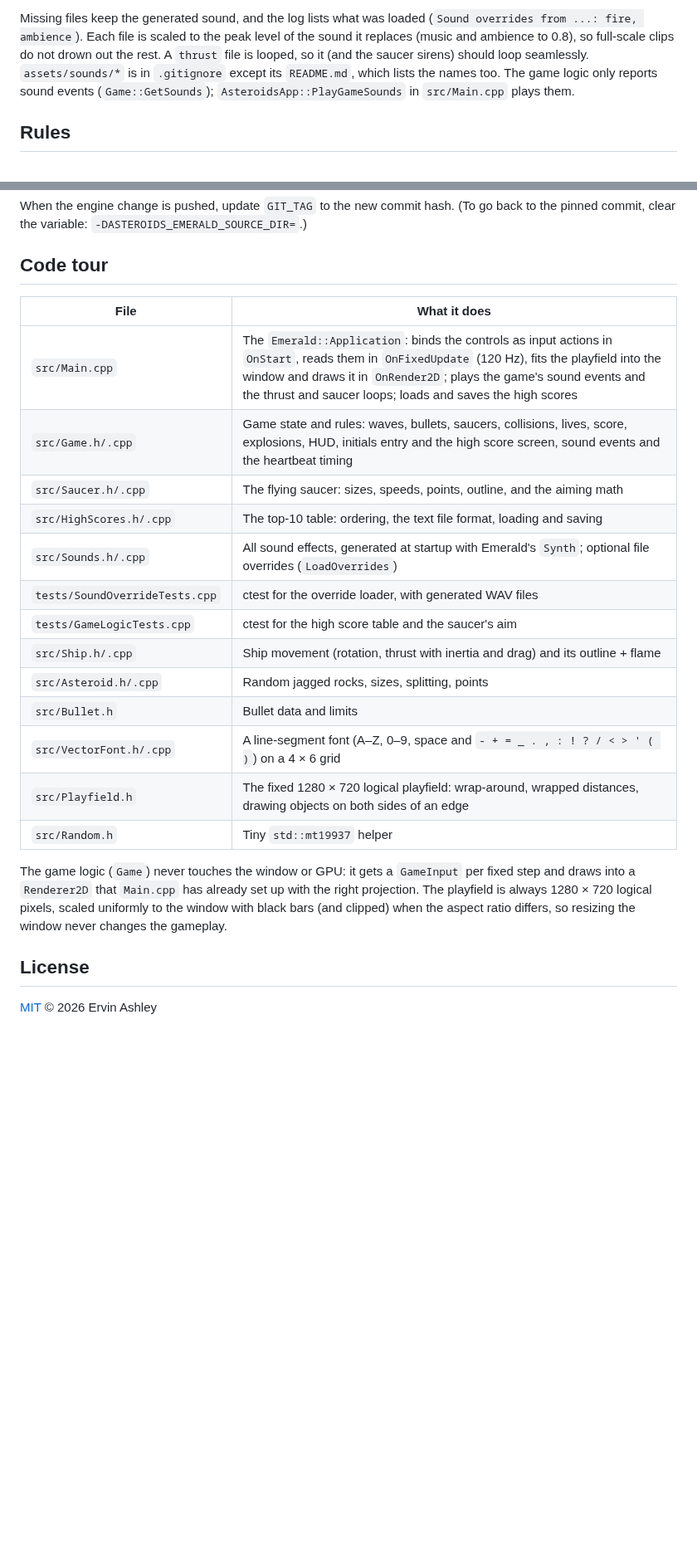
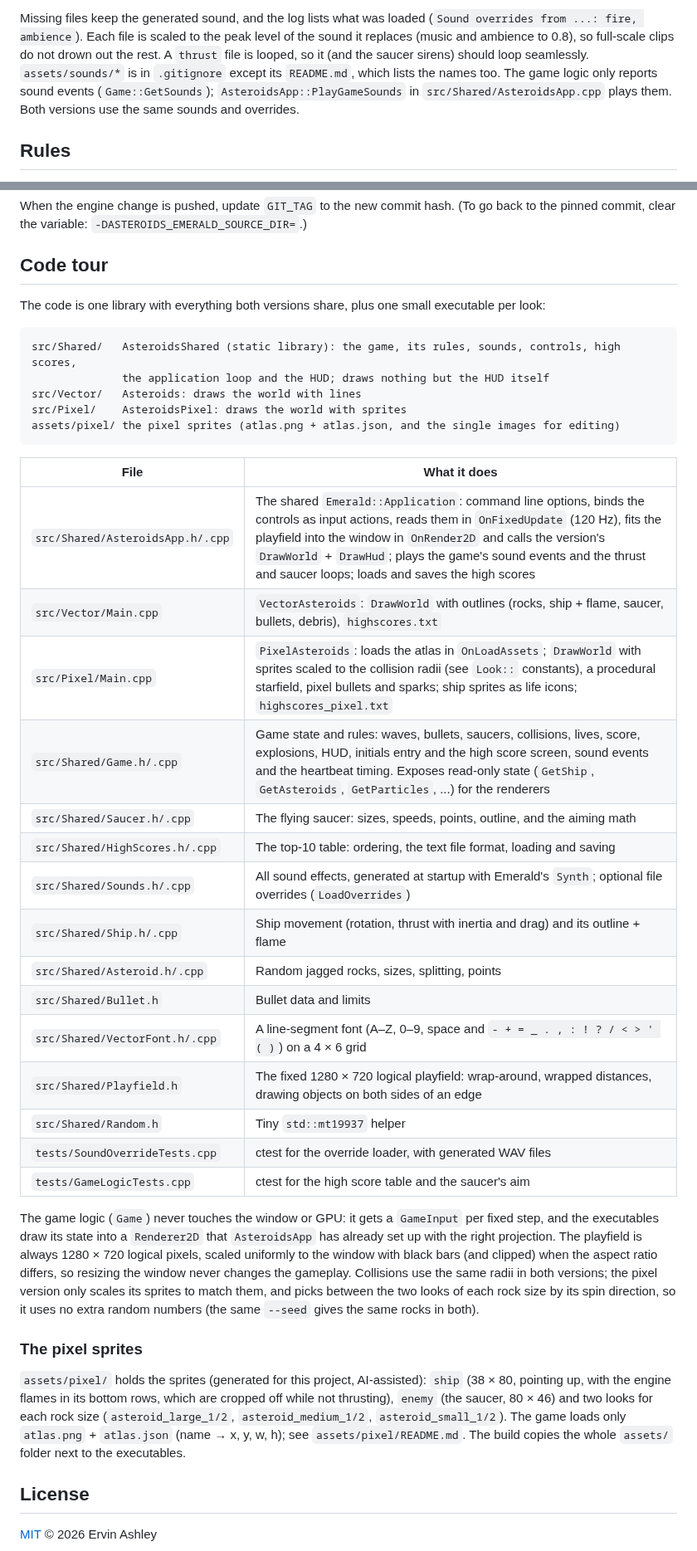
Before and after one commit to Ridejock/Asteroids, a Markdown page: README.md, 2 parts joined by grey strips. Shown at 83% size. Rendered like a GitHub page; blank space fills up the shorter version.

Commit message:
README: two versions, code layout, pixel sprites, per-version high scores

````diff
--- a/README.md
+++ b/README.md
@@ -71,8 +77,8 @@ Missing files keep the generated sound, and the log lists what was loaded (`Soun
 ambience to 0.8), so full-scale clips do not drown out the rest. A `thrust` file is looped, so it
 (and the saucer sirens) should loop seamlessly. `assets/sounds/*` is in `.gitignore` except its `README.md`, which lists the
 names too. The game logic only
-reports sound events (`Game::GetSounds`); `AsteroidsApp::PlayGameSounds` in `src/Main.cpp` plays
-them.
+reports sound events (`Game::GetSounds`); `AsteroidsApp::PlayGameSounds` in `src/Shared/AsteroidsApp.cpp` plays
+them. Both versions use the same sounds and overrides.
 
 ## Rules
 
@@ -216,26 +230,50 @@ commit, clear the variable: `-DASTEROIDS_EMERALD_SOURCE_DIR=`.)
 
 ## Code tour
 
+The code is one library with everything both versions share, plus one small executable per look:
+
+```
+src/Shared/   AsteroidsShared (static library): the game, its rules, sounds, controls, high scores,
+              the application loop and the HUD; draws nothing but the HUD itself
+src/Vector/   Asteroids: draws the world with lines
+src/Pixel/    AsteroidsPixel: draws the world with sprites
+assets/pixel/ the pixel sprites (atlas.png + atlas.json, and the single images for editing)
+```
+
 | File | What it does |
 |---|---|
-| `src/Main.cpp` | The `Emerald::Application`: binds the controls as input actions in `OnStart`, reads them in `OnFixedUpdate` (120 Hz), fits the playfield into the window and draws it in `OnRender2D`; plays the game's sound events and the thrust and saucer loops; loads and saves the high scores |
-| `src/Game.h/.cpp` | Game state and rules: waves, bullets, saucers, collisions, lives, score, explosions, HUD, initials entry and the high score screen, sound events and the heartbeat timing |
-| `src/Saucer.h/.cpp` | The flying saucer: sizes, speeds, points, outline, and the aiming math |
-| `src/HighScores.h/.cpp` | The top-10 table: ordering, the text file format, loading and saving |
-| `src/Sounds.h/.cpp` | All sound effects, generated at startup with Emerald's `Synth`; optional file overrides (`LoadOverrides`) |
+| `src/Shared/AsteroidsApp.h/.cpp` | The shared `Emerald::Application`: command line options, binds the controls as input actions, reads them in `OnFixedUpdate` (120 Hz), fits the playfield into the window in `OnRender2D` and calls the version's `DrawWorld` + `DrawHud`; plays the game's sound events and the thrust and saucer loops; loads and saves the high scores |
+| `src/Vector/Main.cpp` | `VectorAsteroids`: `DrawWorld` with outlines (rocks, ship + flame, saucer, bullets, debris), `highscores.txt` |
+| `src/Pixel/Main.cpp` | `PixelAsteroids`: loads the atlas in `OnLoadAssets`; `DrawWorld` with sprites scaled to the collision radii (see `Look::` constants), a procedural starfield, pixel bullets and sparks; ship sprites as life icons; `highscores_pixel.txt` |
+| `src/Shared/Game.h/.cpp` | Game state and rules: waves, bullets, saucers, collisions, lives, score, explosions, HUD, initials entry and the high score screen, sound events and the heartbeat timing. Exposes read-only state (`GetShip`, `GetAsteroids`, `GetParticles`, ...) for the renderers |
+| `src/Shared/Saucer.h/.cpp` | The flying saucer: sizes, speeds, points, outline, and the aiming math |
+| `src/Shared/HighScores.h/.cpp` | The top-10 table: ordering, the text file format, loading and saving |
+| `src/Shared/Sounds.h/.cpp` | All sound effects, generated at startup with Emerald's `Synth`; optional file overrides (`LoadOverrides`) |
+| `src/Shared/Ship.h/.cpp` | Ship movement (rotation, thrust with inertia and drag) and its outline + flame |
+| `src/Shared/Asteroid.h/.cpp` | Random jagged rocks, sizes, splitting, points |
+| `src/Shared/Bullet.h` | Bullet data and limits |
+| `src/Shared/VectorFont.h/.cpp` | A line-segment font (A–Z, 0–9, space and `- + = _ . , : ! ? / < > ' ( )`) on a 4 × 6 grid |
+| `src/Shared/Playfield.h` | The fixed 1280 × 720 logical playfield: wrap-around, wrapped distances, drawing objects on both sides of an edge |
+| `src/Shared/Random.h` | Tiny `std::mt19937` helper |
 | `tests/SoundOverrideTests.cpp` | ctest for the override loader, with generated WAV files |
 | `tests/GameLogicTests.cpp` | ctest for the high score table and the saucer's aim |
-| `src/Ship.h/.cpp` | Ship movement (rotation, thrust with inertia and drag) and its outline + flame |
-| `src/Asteroid.h/.cpp` | Random jagged rocks, sizes, splitting, points |
-| `src/Bullet.h` | Bullet data and limits |
-| `src/VectorFont.h/.cpp` | A line-segment font (A–Z, 0–9, space and `- + = _ . , : ! ? / < > ' ( )`) on a 4 × 6 grid |
-| `src/Playfield.h` | The fixed 1280 × 720 logical playfield: wrap-around, wrapped distances, drawing objects on both sides of an edge |
-| `src/Random.h` | Tiny `std::mt19937` helper |
 
-The game logic (`Game`) never touches the window or GPU: it gets a `GameInput` per fixed step and
-draws into a `Renderer2D` that `Main.cpp` has already set up with the right projection. The playfield
-is always 1280 × 720 logical pixels, scaled uniformly to the window with black bars (and clipped) when
-the aspect ratio differs, so resizing the window never changes the gameplay.
+The game logic (`Game`) never touches the window or GPU: it gets a `GameInput` per fixed step, and
+the executables draw its state into a `Renderer2D` that `AsteroidsApp` has already set up with the
+right projection. The playfield is always 1280 × 720 logical pixels, scaled uniformly to the window
+with black bars (and clipped) when the aspect ratio differs, so resizing the window never changes the
+gameplay. Collisions use the same radii in both versions; the pixel version only scales its sprites
+to match them, and picks between the two looks of each rock size by its spin direction, so it uses
+no extra random numbers (the same `--seed` gives the same rocks in both).
+
+### The pixel sprites
+
+`assets/pixel/` holds the sprites (generated for this project, AI-assisted): `ship` (38 × 80,
+pointing up, with the engine flames in its bottom rows, which are cropped off while not
+thrusting), `enemy` (the saucer, 80 × 46) and two looks for each rock size
+(`asteroid_large_1/2`, `asteroid_medium_1/2`, `asteroid_small_1/2`). The game loads only
+`atlas.png` + `atlas.json` (name → x, y, w, h); see `assets/pixel/README.md`. The build copies the
+whole `assets/` folder next to the executables.
 
 ## License
 
````
Also changed, not shown: other parts of README.md (+30 -16 lines), docs/screenshot-pixel.png (added).
